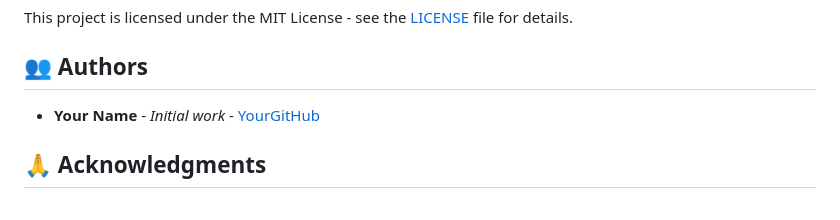
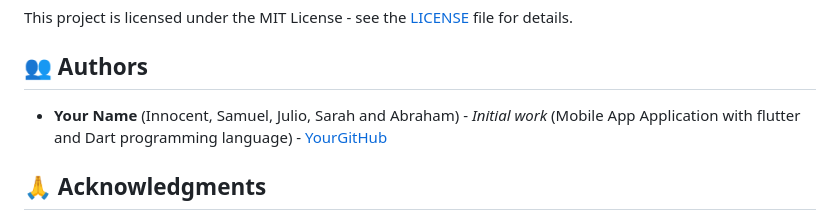
Before and after one commit to Innocent-Gershon/mobile_dev_summative, a Markdown page: edu_bridge_01/README.md, the part around the change. Drawn GitHub-style.

Commit message:
Fix some error and update the readme file

```diff
--- a/edu_bridge_01/README.md
+++ b/edu_bridge_01/README.md
@@ -275,7 +275,8 @@ This project is licensed under the MIT License - see the [LICENSE](LICENSE) file
 
 ## 👥 Authors
 
-- **Your Name** - *Initial work* - [YourGitHub](https://github.com/yourusername)
+- **Your Name** (Innocent, Samuel, Julio, Sarah and Abraham) - *Initial work* (Mobile App Application with flutter and Dart programming language) - [YourGitHub](https://github.com/Innocent-Gershon/mobile_dev_summative.git)
+
 
 ## 🙏 Acknowledgments
 
```
